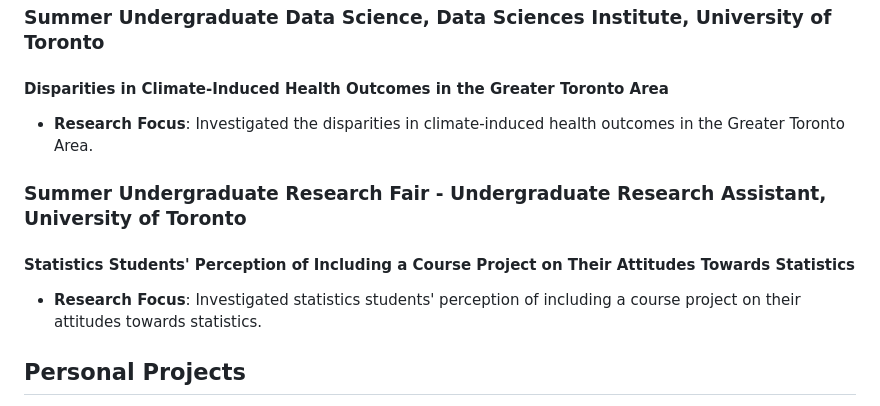
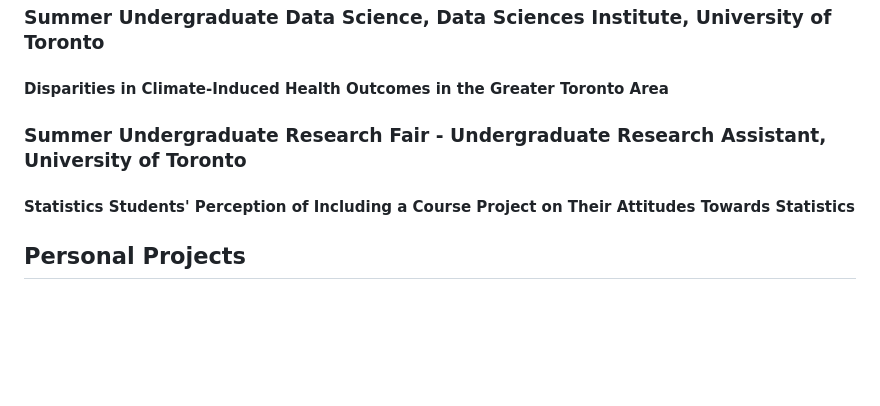
Before and after one commit to SarahAMansoor/SarahMansoor.github.io, a Markdown page: README.md, the part around the change. Drawn GitHub-style; blank space fills up the shorter version.

```diff
--- a/README.md
+++ b/README.md
@@ -28,11 +28,9 @@ As a Graduate Research Assistant, I delved deep into the realm of energy market
 
 ### Summer Undergraduate Data Science, Data Sciences Institute, University of Toronto
 #### Disparities in Climate-Induced Health Outcomes in the Greater Toronto Area
-- **Research Focus**: Investigated the disparities in climate-induced health outcomes in the Greater Toronto Area.
 
 ### Summer Undergraduate Research Fair - Undergraduate Research Assistant, University of Toronto
 #### Statistics Students' Perception of Including a Course Project on Their Attitudes Towards Statistics
-- **Research Focus**: Investigated statistics students' perception of including a course project on their attitudes towards statistics.
 
 ## Personal Projects
 Last but not least, peek into my personal projects folder, where I unleash my creativity and explore niche interests. From pet projects to experimental endeavors, these projects reflect my curiosity-driven approach to problem-solving.
```
